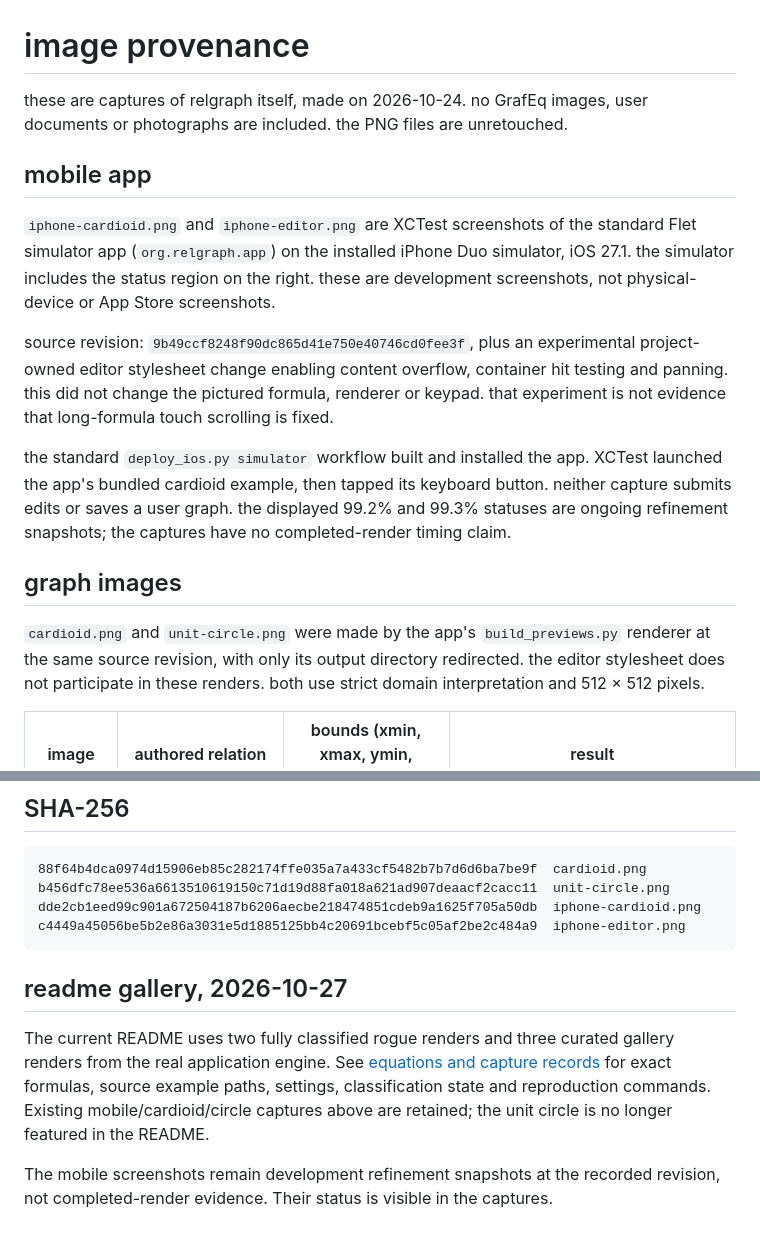
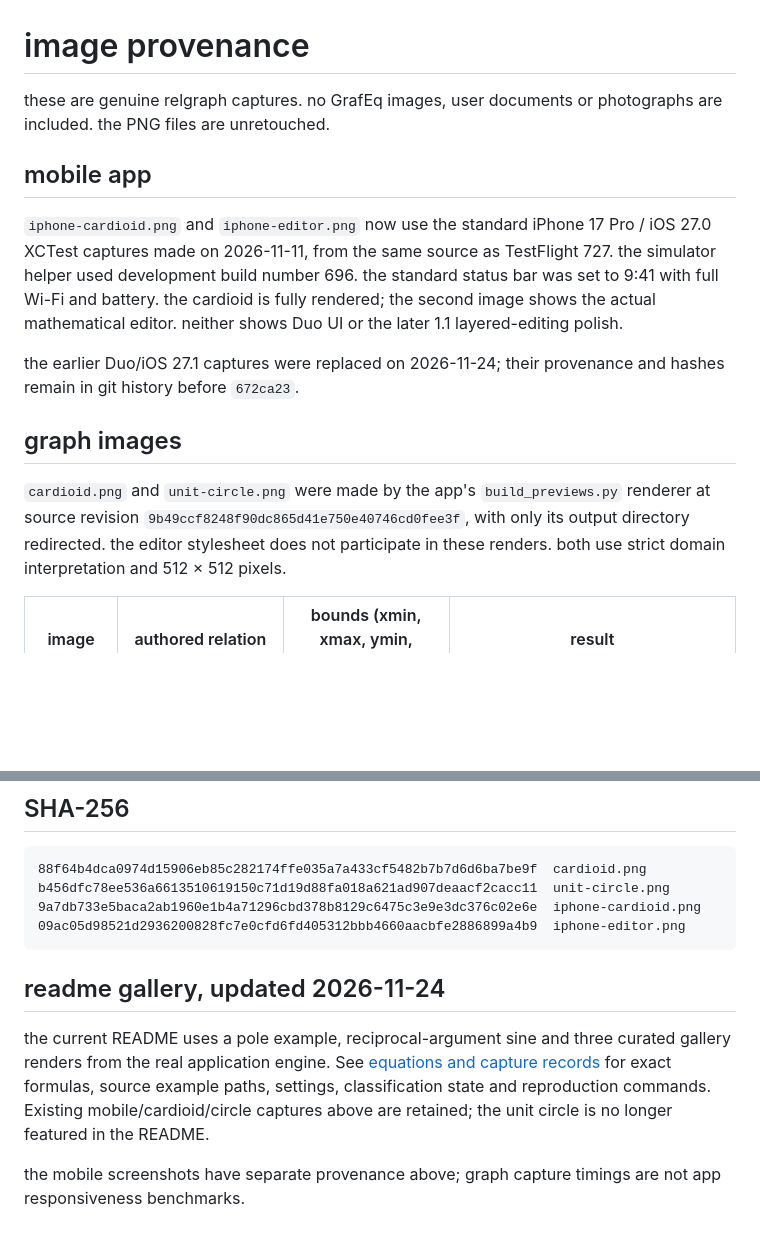
Before and after one commit to funge/relgraph, a Markdown page: docs/images/README.md, 2 parts joined by grey strips. GitHub-like rendering; blank space fills up the shorter version.

````diff
--- a/docs/images/README.md
+++ b/docs/images/README.md
@@ -1,30 +1,25 @@
 # image provenance
 
-these are captures of relgraph itself, made on 2026-10-24. no GrafEq images,
-user documents or photographs are included. the PNG files are unretouched.
+these are genuine relgraph captures. no GrafEq images, user documents or
+photographs are included. the PNG files are unretouched.
 
 ## mobile app
 
-`iphone-cardioid.png` and `iphone-editor.png` are XCTest screenshots of the
-standard Flet simulator app (`org.relgraph.app`) on the installed iPhone Duo
-simulator, iOS 27.1. the simulator includes the status region on the right.
-these are development screenshots, not physical-device or App Store screenshots.
+`iphone-cardioid.png` and `iphone-editor.png` now use the standard iPhone 17 Pro /
+iOS 27.0 XCTest captures made on 2026-11-11, from the same source as TestFlight
+727. the simulator helper used development build number 696. the standard status
+bar was set to 9:41 with full Wi-Fi and battery. the cardioid is fully rendered;
+the second image shows the actual mathematical editor. neither shows Duo UI or
+the later 1.1 layered-editing polish.
 
-source revision: `9b49ccf8248f90dc865d41e750e40746cd0fee3f`, plus an experimental
-project-owned editor stylesheet change enabling content overflow, container
-hit testing and panning. this did not change the pictured formula, renderer or keypad. that
-experiment is not evidence that long-formula touch scrolling is fixed.
-
-the standard `deploy_ios.py simulator` workflow built and installed the app.
-XCTest launched the app's bundled cardioid example, then tapped its keyboard
-button. neither capture submits edits or saves a user graph. the displayed
-99.2% and 99.3% statuses are ongoing refinement snapshots; the captures have no
-completed-render timing claim.
+the earlier Duo/iOS 27.1 captures were replaced on 2026-11-24; their provenance
+and hashes remain in git history before `672ca23`.
 
 ## graph images
 
 `cardioid.png` and `unit-circle.png` were made by the app's `build_previews.py`
-renderer at the same source revision, with only its output directory redirected.
+renderer at source revision `9b49ccf8248f90dc865d41e750e40746cd0fee3f`,
+with only its output directory redirected.
 the editor stylesheet does not participate in these renders. both use strict
 domain interpretation and 512 × 512 pixels.
 
@@ -42,17 +37,17 @@ pixels; it does not imply an unresolved result.
 ```text
 88f64b4dca0974d15906eb85c282174ffe035a7a433cf5482b7b7d6d6ba7be9f  cardioid.png
 b456dfc78ee536a6613510619150c71d19d88fa018a621ad907deaacf2cacc11  unit-circle.png
-dde2cb1eed99c901a672504187b6206aecbe218474851cdeb9a1625f705a50db  iphone-cardioid.png
-c4449a45056be5b2e86a3031e5d1885125bb4c20691bcebf5c05af2be2c484a9  iphone-editor.png
+9a7db733e5baca2ab1960e1b4a71296cbd378b8129c6475c3e9e3dc376c02e6e  iphone-cardioid.png
+09ac05d98521d2936200828fc7e0cfd6fd405312bbb4660aacbfe2886899a4b9  iphone-editor.png
 ```
 
-## readme gallery, 2026-10-27
+## readme gallery, updated 2026-11-24
 
-The current README uses two fully classified rogue renders and three curated
+the current README uses a pole example, reciprocal-argument sine and three curated
 gallery renders from the real application engine. See [equations and capture
 records](gallery.md) for exact formulas, source example paths, settings,
 classification state and reproduction commands. Existing mobile/cardioid/circle
 captures above are retained; the unit circle is no longer featured in the README.
 
-The mobile screenshots remain development refinement snapshots at the recorded
-revision, not completed-render evidence. Their status is visible in the captures.
+the mobile screenshots have separate provenance above; graph capture timings
+are not app responsiveness benchmarks.
````
Also changed, not shown: README.md (+1 -1 lines), docs/images/gallery.md (+27 -2 lines), docs/images/gallery/sine_reciprocal_argument.png (added), 2 other files.
